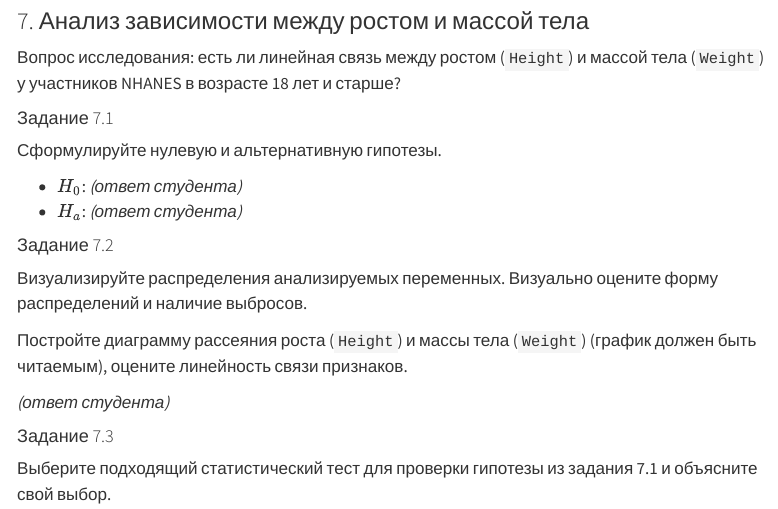
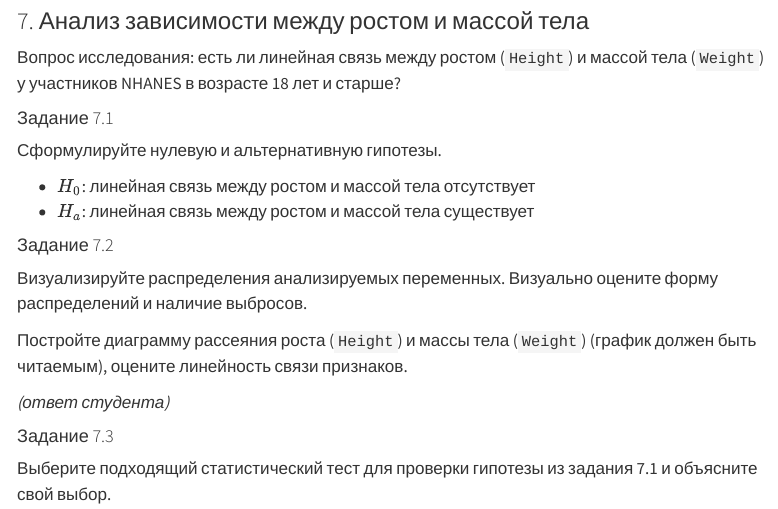
Before and after one commit to amdas108/homework_classical_tests_das, a Quarto document (homework_classical_tests.qmd): the page in a window 1100 px wide, from 4680 px down. Rendered offline with R 4.5, knitr and Pandoc in place of Quarto, with nearby package versions; menus at the side of the page are left out.

Commit message:
Task 7.1 hypthesis posing

```diff
--- a/homework_classical_tests.qmd
+++ b/homework_classical_tests.qmd
@@ -616,8 +616,8 @@ effect_table
 
 Сформулируйте нулевую и альтернативную гипотезы.
 
--   $H_0$: *(ответ студента)*
--   $H_a$: *(ответ студента)*
+-   $H_0$: линейная связь между ростом и массой тела отсутствует
+-   $H_a$: линейная связь между ростом и массой тела существует
 
 #### Задание 7.2
 
```
